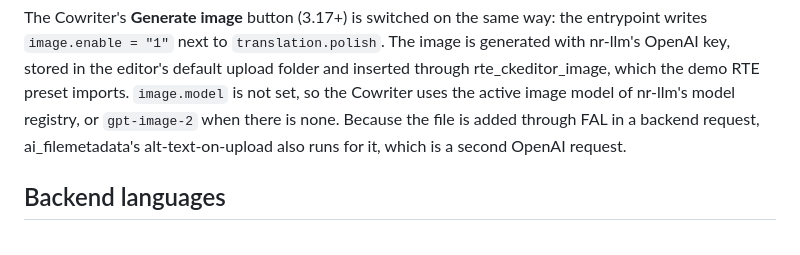
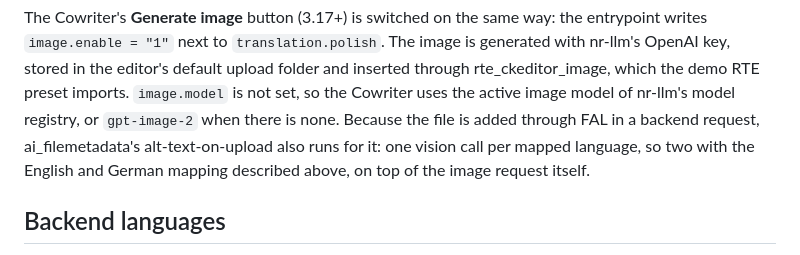
Before and after one commit to netresearch/typo3-demo, a Markdown page: README.md, the part around the change. Drawn GitHub-style.

Commit message:
docs: count the alt-text calls a generated image triggers
A generated image enters FAL like an upload, so ai_filemetadata runs one
vision call per mapped language: two with the English and German
mapping, not one.

Assisted-by: claude-code:claude-opus-5-5
Agent-Session: 6e909cd5-e442-4e09-a000-288113fda5ca
Agent-Host: 0493f0
Signed-off-by: Sebastian Mendel <info@sebastianmendel.de>

```diff
--- a/README.md
+++ b/README.md
@@ -278,7 +278,9 @@ upload folder and inserted through rte_ckeditor_image, which the demo RTE
 preset imports. `image.model` is not set, so the Cowriter uses the active image
 model of nr-llm's model registry, or `gpt-image-2` when there is none. Because
 the file is added through FAL in a backend request, ai_filemetadata's
-alt-text-on-upload also runs for it, which is a second OpenAI request.
+alt-text-on-upload also runs for it: one vision call per mapped language, so
+two with the English and German mapping described above, on top of the image
+request itself.
 
 ## Backend languages
 
```
